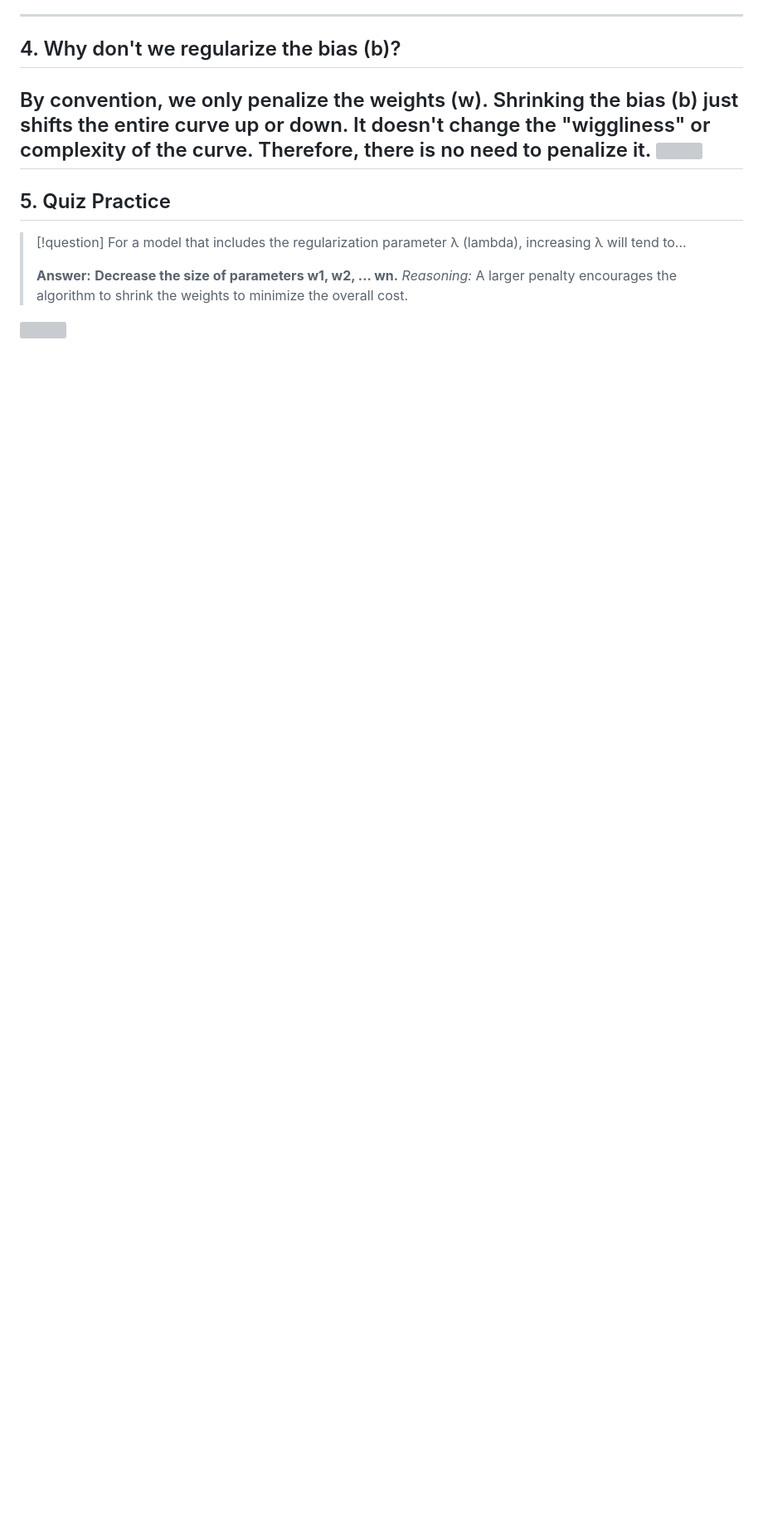
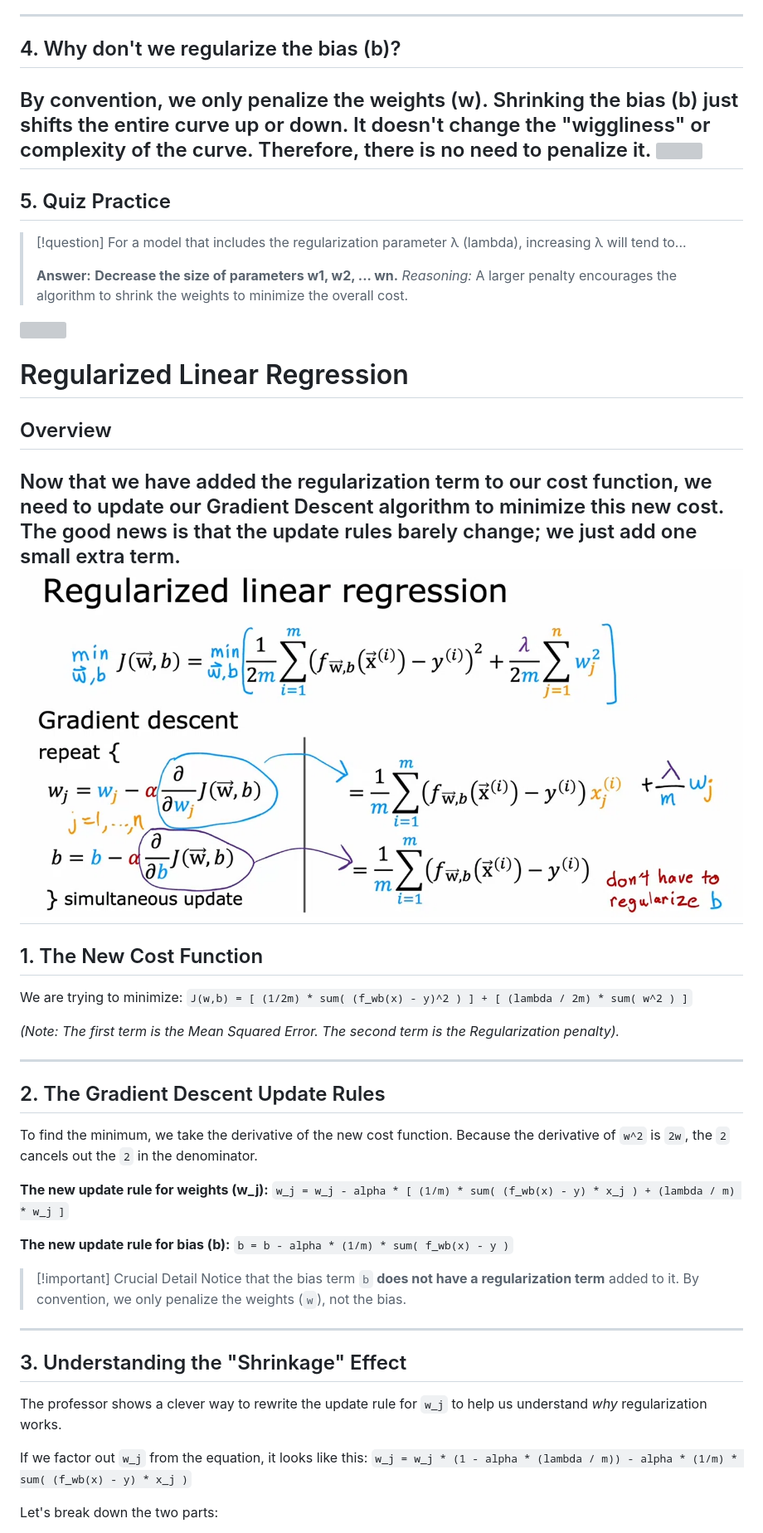
Before and after one commit to Sinbad369/ml, a Markdown page: 02-Machine Learning Specialization/Course 1-Supervised ML/Week 3 - Classification.md, the part around one of its changes. Shown at 83% size. Rendered like a GitHub page; pictures changed too: 00-Attachments/Pasted image 20261106220905.png (added); blank space fills up the shorter version; grey boxes are pictures that could not be loaded.

Commit message:
vault backup: 2026-11-06 22:09:07

```diff
--- a/02-Machine Learning Specialization/Course 1-Supervised ML/Week 3 - Classification.md
+++ b/02-Machine Learning Specialization/Course 1-Supervised ML/Week 3 - Classification.md
@@ -638,3 +638,45 @@ Shrinking the bias (b) just shifts the entire curve up or down. It doesn't chang
 > *Reasoning:* A larger penalty encourages the algorithm to shrink the weights to minimize the overall cost.
 
 ![](../../00-Attachments/Pasted%20image%2020261106215256.png)
+
+
+# Regularized Linear Regression
+
+## Overview
+Now that we have added the regularization term to our cost function, we need to update our Gradient Descent algorithm to minimize this new cost. The good news is that the update rules barely change; we just add one small extra term.
+![](../../00-Attachments/Pasted%20image%2020261106220905.png)
+---
+
+## 1. The New Cost Function
+
+We are trying to minimize:
+`J(w,b) = [ (1/2m) * sum( (f_wb(x) - y)^2 ) ] + [ (lambda / 2m) * sum( w^2 ) ]`
+
+*(Note: The first term is the Mean Squared Error. The second term is the Regularization penalty).*
+
+---
+
+## 2. The Gradient Descent Update Rules
+
+To find the minimum, we take the derivative of the new cost function. Because the derivative of `w^2` is `2w`, the `2` cancels out the `2` in the denominator.
+
+**The new update rule for weights (w_j):**
+`w_j = w_j - alpha * [ (1/m) * sum( (f_wb(x) - y) * x_j ) + (lambda / m) * w_j ]`
+
+**The new update rule for bias (b):**
+`b = b - alpha * (1/m) * sum( f_wb(x) - y )`
+
+> [!important] Crucial Detail
+> Notice that the bias term `b` **does not have a regularization term** added to it. By convention, we only penalize the weights (`w`), not the bias.
+
+---
+
+## 3. Understanding the "Shrinkage" Effect
+
+The professor shows a clever way to rewrite the update rule for `w_j` to help us understand *why* regularization works.
+
+If we factor out `w_j` from the equation, it looks like this:
+`w_j = w_j * (1 - alpha * (lambda / m)) - alpha * (1/m) * sum( (f_wb(x) - y) * x_j )`
+
+Let's break down the two parts:
+
```
Also changed, not shown: other parts of 02-Machine Learning Specialization/Course 1-Supervised ML/Week 3 - Classification.md (+16 -0 lines).
